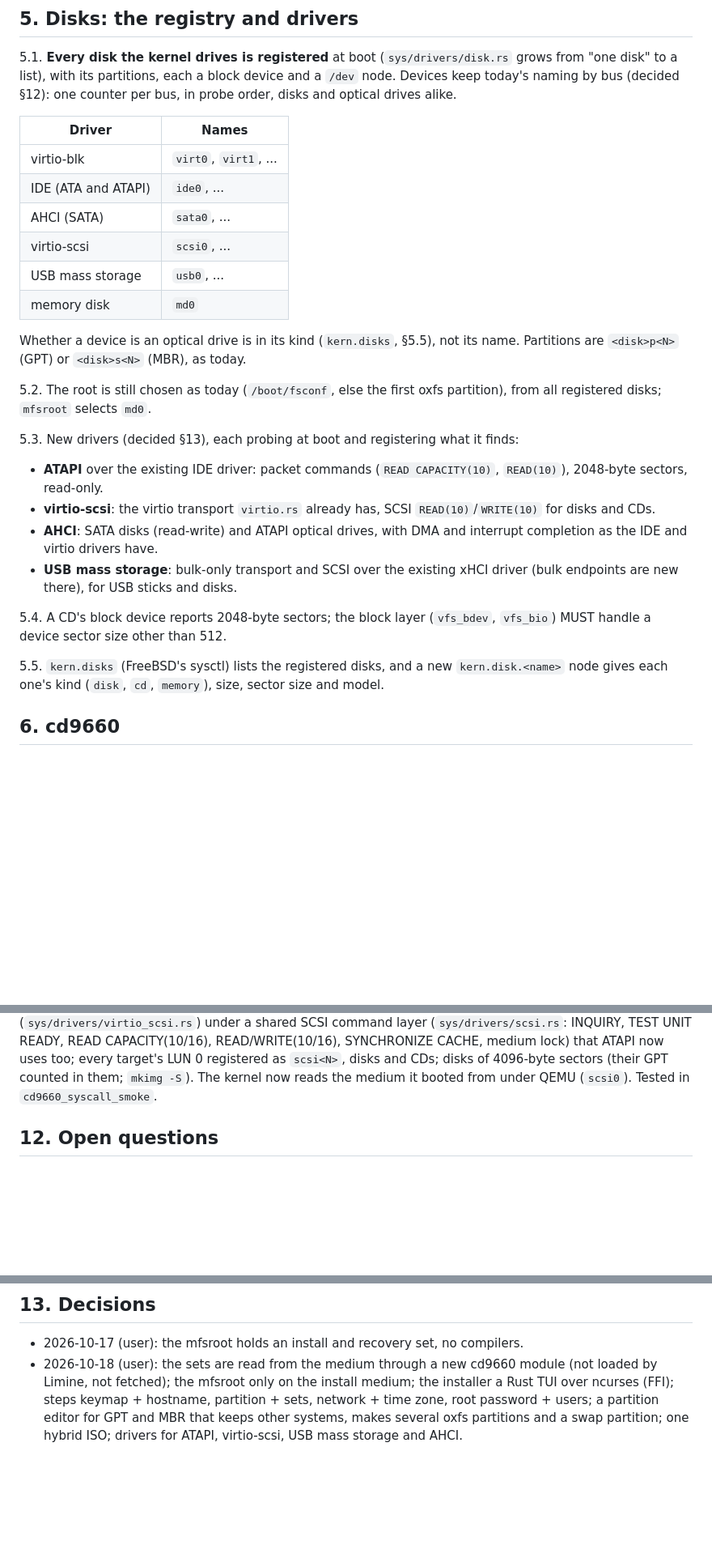
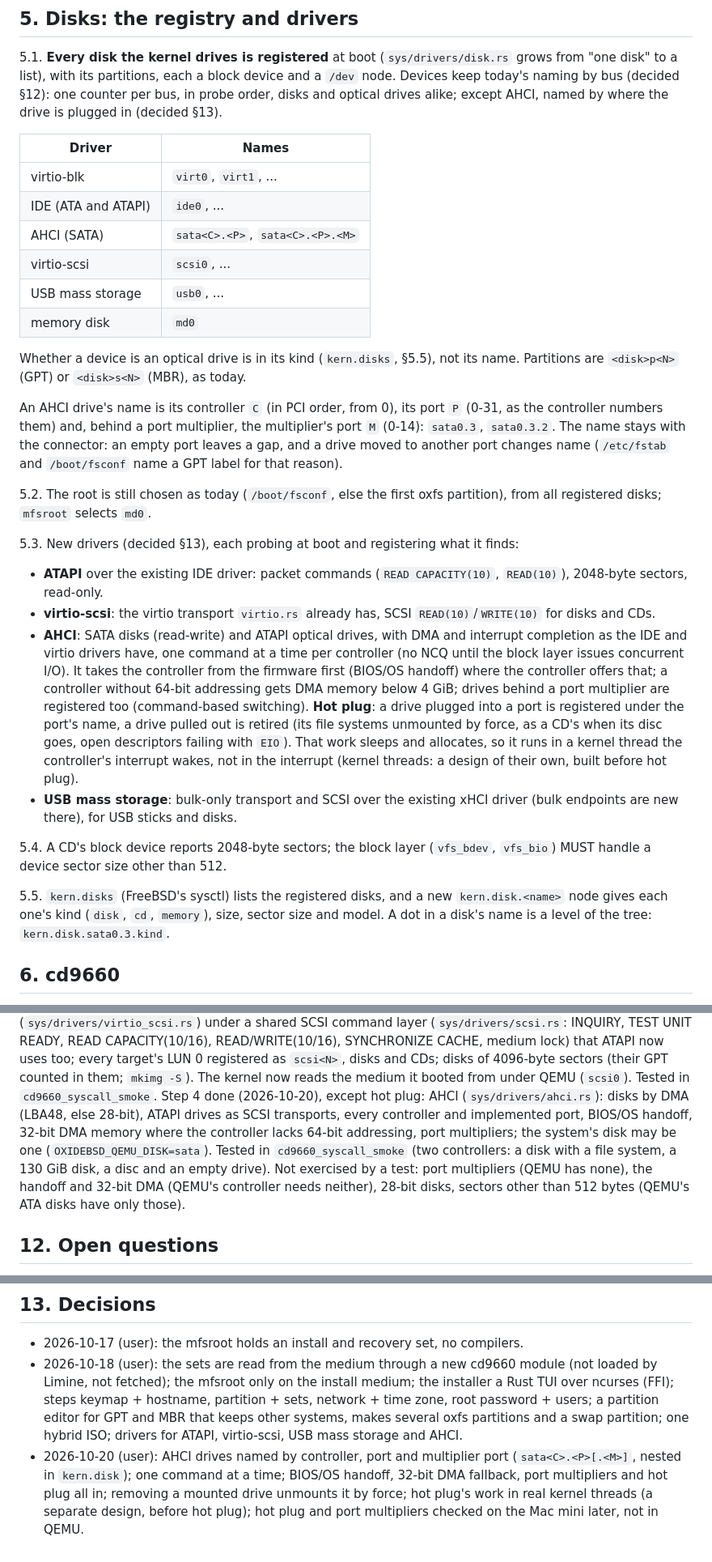
Before and after one commit to OxideBSD/OxideBSD-doc, a Markdown page: INSTALLER.md, 3 parts joined by grey strips. Shown at 81% size. Rendered like a GitHub page; blank space fills up the shorter version.

Commit message:
INSTALLER.md: step 4 (AHCI) done but hot plug, its decisions; DEVFS.md: sata numbers
Co-Authored-By: Claude Opus 5.5 <noreply@anthropic.com>

```diff
--- a/INSTALLER.md
+++ b/INSTALLER.md
@@ -80,19 +80,25 @@ target disk's partitions visible in `/dev`, its file systems mountable.
 5.1. **Every disk the kernel drives is registered** at boot (`sys/drivers/disk.rs` grows from
 "one disk" to a list), with its partitions, each a block device and a `/dev` node. Devices keep
 today's naming by bus (decided §12): one counter per bus, in probe order, disks and optical
-drives alike.
+drives alike; except AHCI, named by where the drive is plugged in (decided §13).
 
 | Driver | Names |
 |---|---|
 | virtio-blk | `virt0`, `virt1`, ... |
 | IDE (ATA and ATAPI) | `ide0`, ... |
-| AHCI (SATA) | `sata0`, ... |
+| AHCI (SATA) | `sata<C>.<P>`, `sata<C>.<P>.<M>` |
 | virtio-scsi | `scsi0`, ... |
 | USB mass storage | `usb0`, ... |
 | memory disk | `md0` |
 
 Whether a device is an optical drive is in its kind (`kern.disks`, §5.5), not its name.
 Partitions are `<disk>p<N>` (GPT) or `<disk>s<N>` (MBR), as today.
+
+An AHCI drive's name is its controller `C` (in PCI order, from 0), its port `P` (0-31, as the
+controller numbers them) and, behind a port multiplier, the multiplier's port `M` (0-14):
+`sata0.3`, `sata0.3.2`. The name stays with the connector: an empty port leaves a gap, and a
+drive moved to another port changes name (`/etc/fstab` and `/boot/fsconf` name a GPT label for
+that reason).
 
 5.2. The root is still chosen as today (`/boot/fsconf`, else the first oxfs partition), from all
 registered disks; `mfsroot` selects `md0`.
@@ -104,7 +110,15 @@ registered disks; `mfsroot` selects `md0`.
 - **virtio-scsi**: the virtio transport `virtio.rs` already has, SCSI `READ(10)`/`WRITE(10)` for
   disks and CDs.
 - **AHCI**: SATA disks (read-write) and ATAPI optical drives, with DMA and interrupt completion
-  as the IDE and virtio drivers have.
+  as the IDE and virtio drivers have, one command at a time per controller (no NCQ until the
+  block layer issues concurrent I/O). It takes the controller from the firmware first (BIOS/OS
+  handoff) where the controller offers that; a controller without 64-bit addressing gets DMA
+  memory below 4 GiB; drives behind a port multiplier are registered too (command-based
+  switching). **Hot plug**: a drive plugged into a port is registered under the port's name, a
+  drive pulled out is retired (its file systems unmounted by force, as a CD's when its disc
+  goes, open descriptors failing with `EIO`). That work sleeps and allocates, so it runs in a
+  kernel thread the controller's interrupt wakes, not in the interrupt (kernel threads: a design
+  of their own, built before hot plug).
 - **USB mass storage**: bulk-only transport and SCSI over the existing xHCI driver (bulk
   endpoints are new there), for USB sticks and disks.
 
@@ -112,7 +126,8 @@ registered disks; `mfsroot` selects `md0`.
 handle a device sector size other than 512.
 
 5.5. `kern.disks` (FreeBSD's sysctl) lists the registered disks, and a new `kern.disk.<name>`
-node gives each one's kind (`disk`, `cd`, `memory`), size, sector size and model.
+node gives each one's kind (`disk`, `cd`, `memory`), size, sector size and model. A dot in a
+disk's name is a level of the tree: `kern.disk.sata0.3.kind`.
 
 ## 6. cd9660
 
@@ -217,6 +234,13 @@ SYNCHRONIZE CACHE, medium lock) that ATAPI now uses too; every target's LUN 0 re
 `scsi<N>`, disks and CDs; disks of 4096-byte sectors (their GPT counted in them; `mkimg -S`). The
 kernel now reads the medium it booted from under QEMU (`scsi0`). Tested in
 `cd9660_syscall_smoke`.
+Step 4 done (2026-10-20), except hot plug: AHCI (`sys/drivers/ahci.rs`): disks by DMA (LBA48, else
+28-bit), ATAPI drives as SCSI transports, every controller and implemented port, BIOS/OS handoff,
+32-bit DMA memory where the controller lacks 64-bit addressing, port multipliers; the system's disk
+may be one (`OXIDEBSD_QEMU_DISK=sata`). Tested in `cd9660_syscall_smoke` (two controllers: a disk
+with a file system, a 130 GiB disk, a disc and an empty drive). Not exercised by a test: port
+multipliers (QEMU has none), the handoff and 32-bit DMA (QEMU's controller needs neither), 28-bit
+disks, sectors other than 512 bytes (QEMU's ATA disks have only those).
 
 ## 12. Open questions
 
@@ -232,3 +256,8 @@ None left. Answered 2026-10-18 (user): devices keep bus names (§5.1); the keyma
   users; a partition editor for GPT and MBR that keeps other systems, makes several oxfs
   partitions and a swap partition; one hybrid ISO; drivers for ATAPI, virtio-scsi, USB mass
   storage and AHCI.
+- 2026-10-20 (user): AHCI drives named by controller, port and multiplier port
+  (`sata<C>.<P>[.<M>]`, nested in `kern.disk`); one command at a time; BIOS/OS handoff, 32-bit
+  DMA fallback, port multipliers and hot plug all in; removing a mounted drive unmounts it by
+  force; hot plug's work in real kernel threads (a separate design, before hot plug); hot plug
+  and port multipliers checked on the Mac mini later, not in QEMU.
```
Also changed, not shown: other parts of INSTALLER.md (+3 -1 lines), DEVFS.md (+2 -1 lines).
